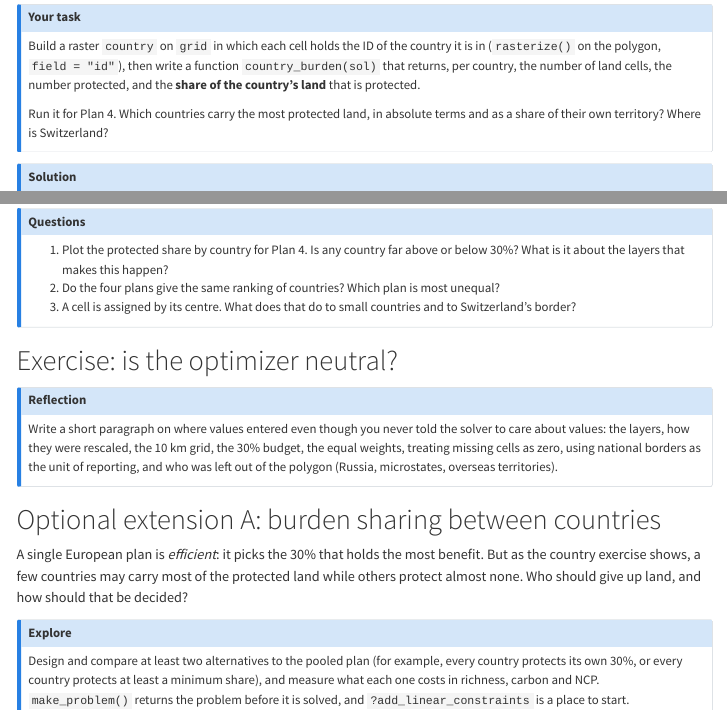
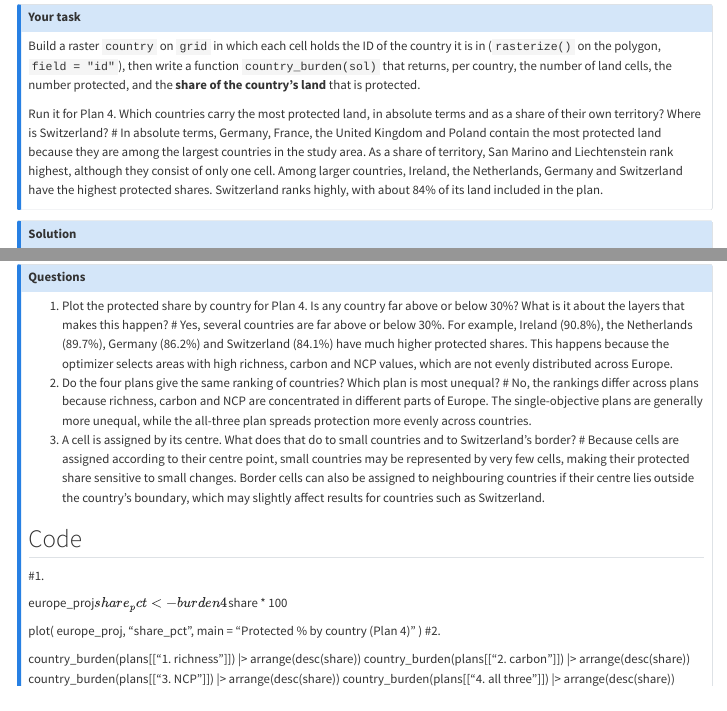
Before and after one commit to mariajosesave-ethz/module3-triscornia-sanchez-haeuser, a Quarto document (module3.qmd): the page in a window 1100 px wide, from 16600 px down, and a second part further down, joined at a grey line. Rendered offline with R 4.5, knitr and Pandoc in place of Quarto, with nearby package versions; some code elsewhere in the file could not run offline; menus at the side of the page are left out; long lines of code are wrapped.

Commit message:
niclas_turn3

```diff
--- a/module3.qmd
+++ b/module3.qmd
@@ -794,6 +794,7 @@ Conservation targets are national commitments, but the optimizer above only sees
 Build a raster `country` on `grid` in which each cell holds the ID of the country it is in (`rasterize()` on the polygon, `field = "id"`), then write a function `country_burden(sol)` that returns, per country, the number of land cells, the number protected, and the **share of the country's land** that is protected.
 
 Run it for Plan 4. Which countries carry the most protected land, in absolute terms and as a share of their own territory? Where is Switzerland?
+# In absolute terms, Germany, France, the United Kingdom and Poland contain the most protected land because they are among the largest countries in the study area. As a share of territory, San Marino and Liechtenstein rank highest, although they consist of only one cell. Among larger countries, Ireland, the Netherlands, Germany and Switzerland have the highest protected shares. Switzerland ranks highly, with about 84% of its land included in the plan.
 :::
 
 ::: {.callout-note title="Solution" collapse="true"}
@@ -821,8 +837,29 @@
 
 ::: {.callout-note title="Questions"}
 1.  Plot the protected share by country for Plan 4. Is any country far above or below 30%? What is it about the layers that makes this happen?
+# Yes, several countries are far above or below 30%. For example, Ireland (90.8%), the Netherlands (89.7%), Germany (86.2%) and Switzerland (84.1%) have much higher protected shares. This happens because the optimizer selects areas with high richness, carbon and NCP values, which are not evenly distributed across Europe.
 2.  Do the four plans give the same ranking of countries? Which plan is most unequal?
+# No, the rankings differ across plans because richness, carbon and NCP are concentrated in different parts of Europe. The single-objective plans are generally more unequal, while the all-three plan spreads protection more evenly across countries.
 3.  A cell is assigned by its centre. What does that do to small countries and to Switzerland's border?
+# Because cells are assigned according to their centre point, small countries may be represented by very few cells, making their protected share sensitive to small changes. Border cells can also be assigned to neighbouring countries if their centre lies outside the country's boundary, which may slightly affect results for countries such as Switzerland.
+
+## Code
+#1.
+
+europe_proj$share_pct <- burden4$share * 100
+
+plot(
+  europe_proj,
+  "share_pct",
+  main = "Protected % by country (Plan 4)"
+)
+#2.
+
+country_burden(plans[["1. richness"]]) |> arrange(desc(share))
+country_burden(plans[["2. carbon"]]) |> arrange(desc(share))
+country_burden(plans[["3. NCP"]]) |> arrange(desc(share))
+country_burden(plans[["4. all three"]]) |> arrange(desc(share))
+
 :::
 
 # Exercise: is the optimizer neutral?
```
Also changed, not shown: module3.qmd (15 more changed lines).
